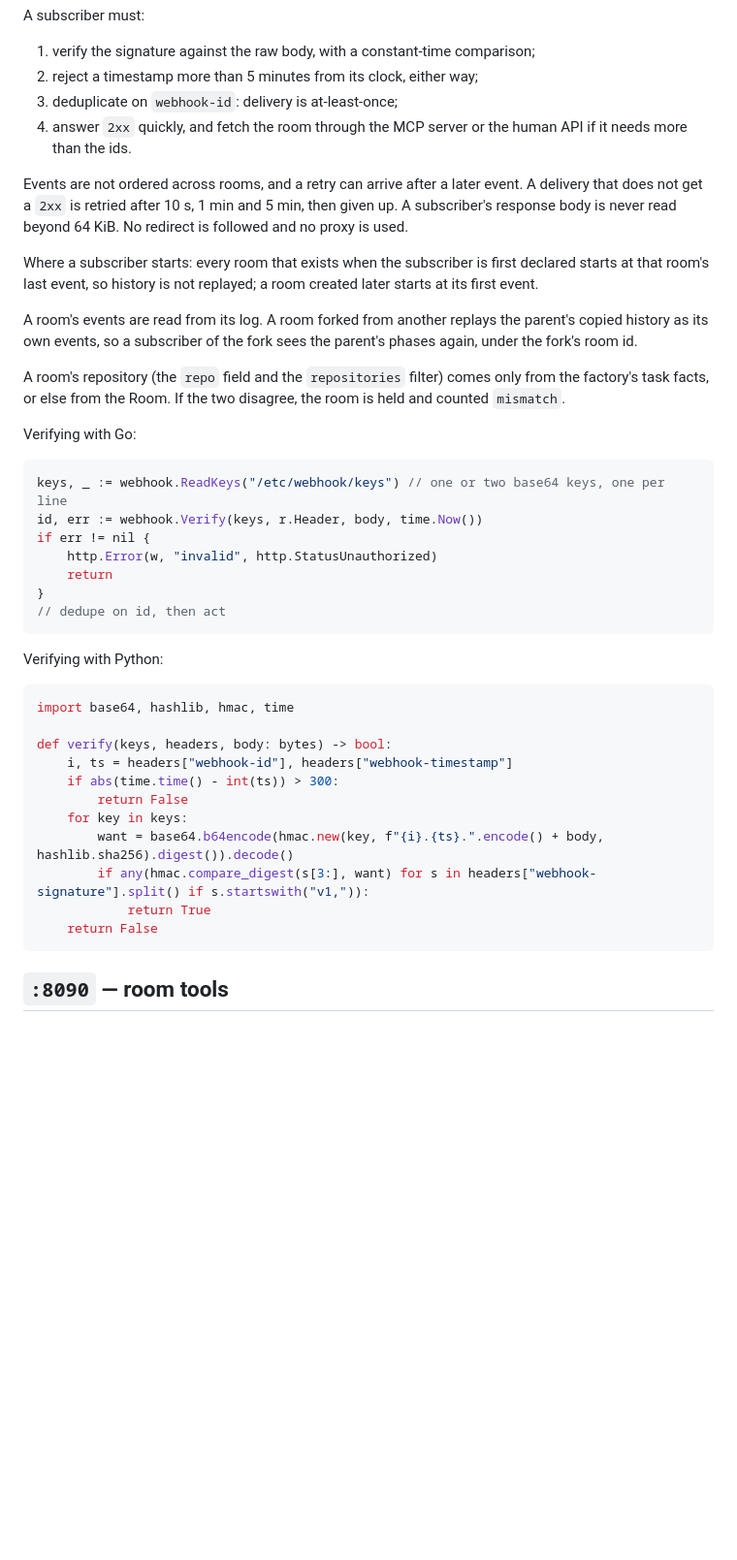
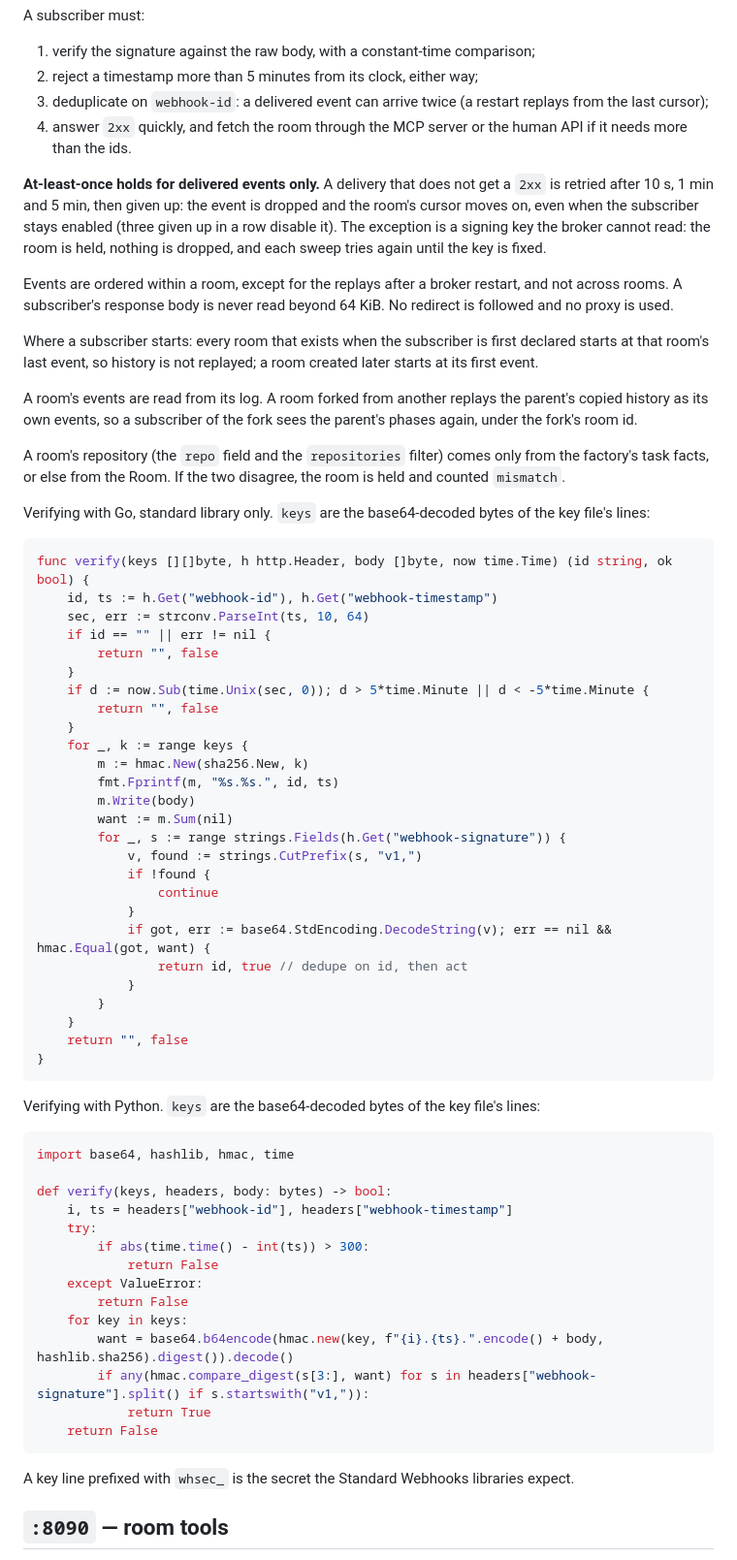
Before and after one commit to Smana/agent-platform, a Markdown page: docs/api.md, the part around one of its changes. Shown at 97% size. GitHub-like rendering; blank space fills up the shorter version.

Commit message:
docs(webhooks): at-least-once for delivered events, a stdlib Go verifier, the operator's steps before enabling and the rollback

````diff
--- a/docs/api.md
+++ b/docs/api.md
@@ -659,13 +660,19 @@ A subscriber must:
 
 1. verify the signature against the raw body, with a constant-time comparison;
 2. reject a timestamp more than 5 minutes from its clock, either way;
-3. deduplicate on `webhook-id`: delivery is at-least-once;
+3. deduplicate on `webhook-id`: a delivered event can arrive twice (a restart replays from the last cursor);
 4. answer `2xx` quickly, and fetch the room through the MCP server or the human API if it needs more
    than the ids.
 
-Events are not ordered across rooms, and a retry can arrive after a later event. A delivery that does
-not get a `2xx` is retried after 10 s, 1 min and 5 min, then given up. A subscriber's response body is
-never read beyond 64 KiB. No redirect is followed and no proxy is used.
+**At-least-once holds for delivered events only.** A delivery that does not get a `2xx` is retried after
+10 s, 1 min and 5 min, then given up: the event is dropped and the room's cursor moves on, even when
+the subscriber stays enabled (three given up in a row disable it). The exception is a signing key the
+broker cannot read: the room is held, nothing is dropped, and each sweep tries again until the key is
+fixed.
+
+Events are ordered within a room, except for the replays after a broker restart, and not across
+rooms. A subscriber's response body is never read beyond 64 KiB. No redirect is followed and no proxy
+is used.
 
 Where a subscriber starts: every room that exists when the subscriber is first declared starts at that
 room's last event, so history is not replayed; a room created later starts at its first event.
@@ -676,26 +683,48 @@ as its own events, so a subscriber of the fork sees the parent's phases again, u
 A room's repository (the `repo` field and the `repositories` filter) comes only from the factory's
 task facts, or else from the Room. If the two disagree, the room is held and counted `mismatch`.
 
-Verifying with Go:
+Verifying with Go, standard library only. `keys` are the base64-decoded bytes of the key file's lines:
 
 ```go
-keys, _ := webhook.ReadKeys("/etc/webhook/keys") // one or two base64 keys, one per line
-id, err := webhook.Verify(keys, r.Header, body, time.Now())
-if err != nil {
-	http.Error(w, "invalid", http.StatusUnauthorized)
-	return
+func verify(keys [][]byte, h http.Header, body []byte, now time.Time) (id string, ok bool) {
+	id, ts := h.Get("webhook-id"), h.Get("webhook-timestamp")
+	sec, err := strconv.ParseInt(ts, 10, 64)
+	if id == "" || err != nil {
+		return "", false
+	}
+	if d := now.Sub(time.Unix(sec, 0)); d > 5*time.Minute || d < -5*time.Minute {
+		return "", false
+	}
+	for _, k := range keys {
+		m := hmac.New(sha256.New, k)
+		fmt.Fprintf(m, "%s.%s.", id, ts)
+		m.Write(body)
+		want := m.Sum(nil)
+		for _, s := range strings.Fields(h.Get("webhook-signature")) {
+			v, found := strings.CutPrefix(s, "v1,")
+			if !found {
+				continue
+			}
+			if got, err := base64.StdEncoding.DecodeString(v); err == nil && hmac.Equal(got, want) {
+				return id, true // dedupe on id, then act
+			}
+		}
+	}
+	return "", false
 }
-// dedupe on id, then act
 ```
 
-Verifying with Python:
+Verifying with Python. `keys` are the base64-decoded bytes of the key file's lines:
 
 ```python
 import base64, hashlib, hmac, time
 
 def verify(keys, headers, body: bytes) -> bool:
     i, ts = headers["webhook-id"], headers["webhook-timestamp"]
-    if abs(time.time() - int(ts)) > 300:
+    try:
+        if abs(time.time() - int(ts)) > 300:
+            return False
+    except ValueError:
         return False
     for key in keys:
         want = base64.b64encode(hmac.new(key, f"{i}.{ts}.".encode() + body, hashlib.sha256).digest()).decode()
@@ -703,6 +732,8 @@ def verify(keys, headers, body: bytes) -> bool:
             return True
     return False
 ```
+
+A key line prefixed with `whsec_` is the secret the Standard Webhooks libraries expect.
 
 ## `:8090` — room tools
 
````
Also changed, not shown: other parts of docs/api.md (+3 -2 lines), docs/operations.md (+21 -3 lines), docs/security.md (+2 -1 lines).
